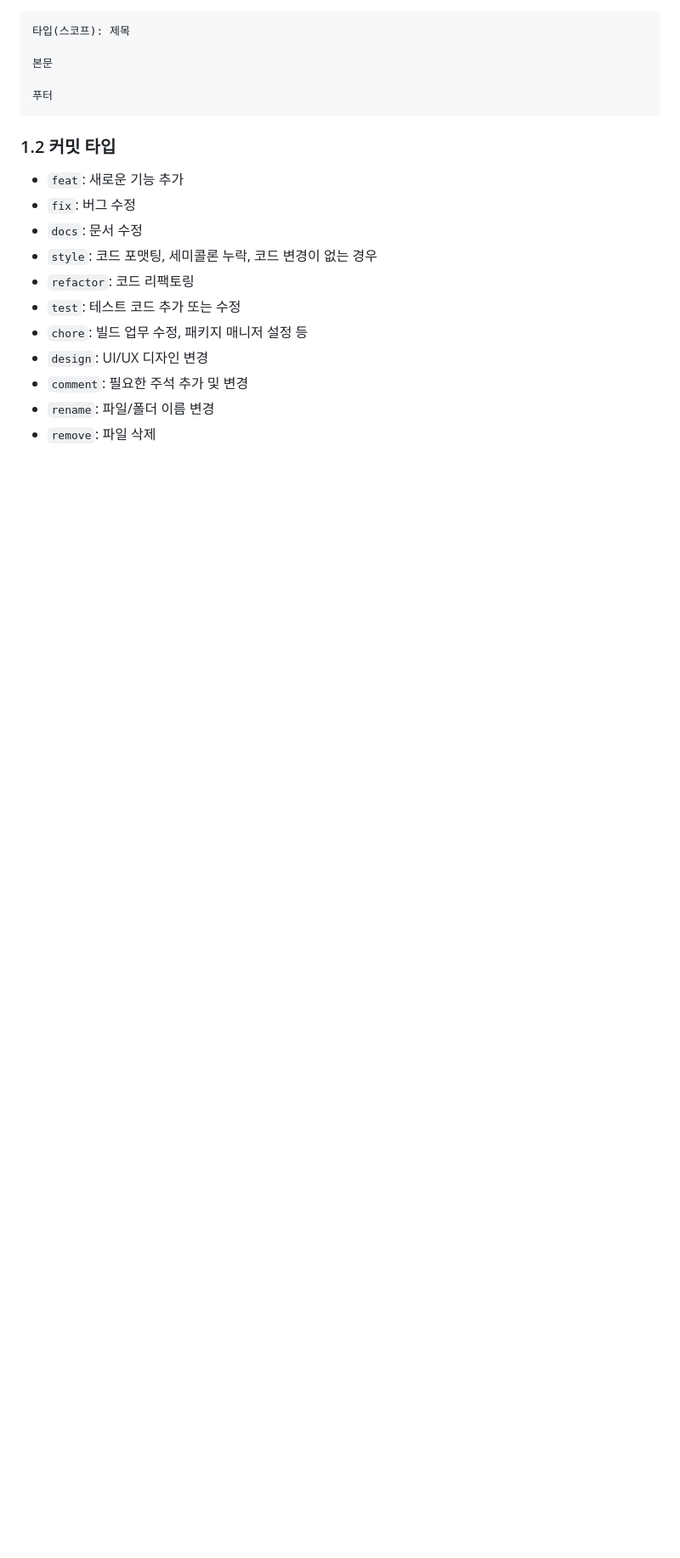
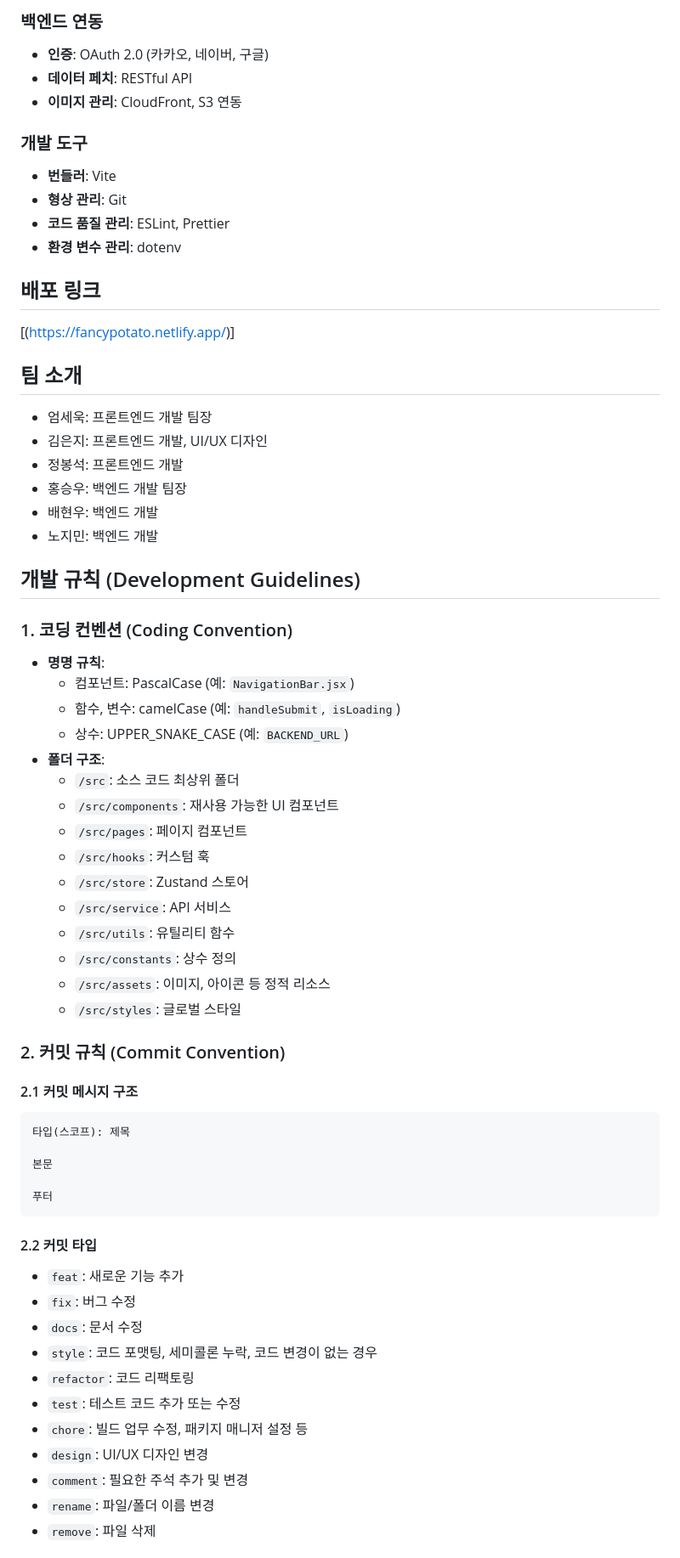
Before and after one commit to oz-main-09-team3/TeamProject_FE, a Markdown page: Frontend-web/README.md, the part around one of its changes. Shown at 85% size. Drawn GitHub-style; blank space fills up the shorter version.

Commit message:
feat:README 수정

````diff
--- a/Frontend-web/README.md
+++ b/Frontend-web/README.md
@@ -6,3 +60,48 @@
+### 백엔드 연동
+- **인증**: OAuth 2.0 (카카오, 네이버, 구글)
+- **데이터 페치**: RESTful API
+- **이미지 관리**: CloudFront, S3 연동
+
+### 개발 도구
+- **번들러**: Vite
+- **형상 관리**: Git
+- **코드 품질 관리**: ESLint, Prettier
+- **환경 변수 관리**: dotenv
+
+## 배포 링크
+[(https://fancypotato.netlify.app/)]
+
+## 팀 소개
+- 엄세욱: 프론트엔드 개발 팀장
+- 김은지: 프론트엔드 개발, UI/UX 디자인
+- 정봉석: 프론트엔드 개발
+- 홍승우: 백엔드 개발 팀장
+- 배현우: 백엔드 개발
+- 노지민: 백엔드 개발
+
+
+## 개발 규칙 (Development Guidelines)
+
+### 1. 코딩 컨벤션 (Coding Convention)
+- **명명 규칙**:
+  - 컴포넌트: PascalCase (예: `NavigationBar.jsx`)
+  - 함수, 변수: camelCase (예: `handleSubmit`, `isLoading`)
+  - 상수: UPPER_SNAKE_CASE (예: `BACKEND_URL`)
+- **폴더 구조**:
+  - `/src`: 소스 코드 최상위 폴더
+  - `/src/components`: 재사용 가능한 UI 컴포넌트
+  - `/src/pages`: 페이지 컴포넌트
+  - `/src/hooks`: 커스텀 훅
+  - `/src/store`: Zustand 스토어
+  - `/src/service`: API 서비스
+  - `/src/utils`: 유틸리티 함수
+  - `/src/constants`: 상수 정의
+  - `/src/assets`: 이미지, 아이콘 등 정적 리소스
+  - `/src/styles`: 글로벌 스타일
+
+### 2. 커밋 규칙 (Commit Convention)
+
+#### 2.1 커밋 메시지 구조
 ```
 타입(스코프): 제목
 
@@ -11,7 +110,7 @@
 푸터
 ```
 
-### 1.2 커밋 타입
+#### 2.2 커밋 타입
 - `feat`: 새로운 기능 추가
 - `fix`: 버그 수정
 - `docs`: 문서 수정
````
Also changed, not shown: other parts of Frontend-web/README.md (+96 -33 lines).
